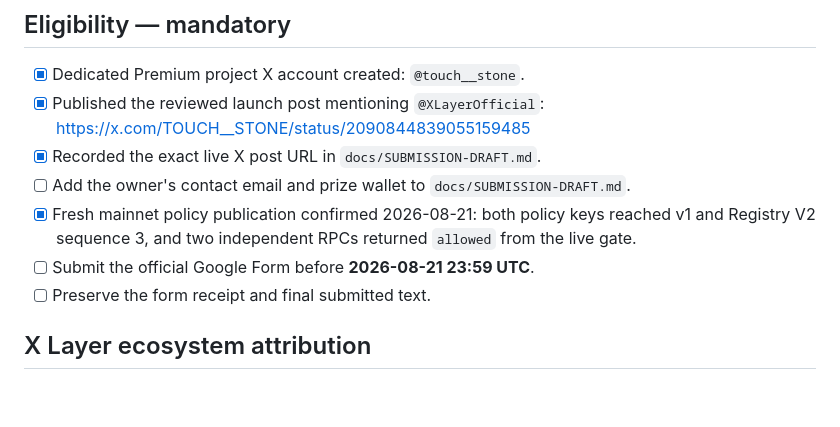
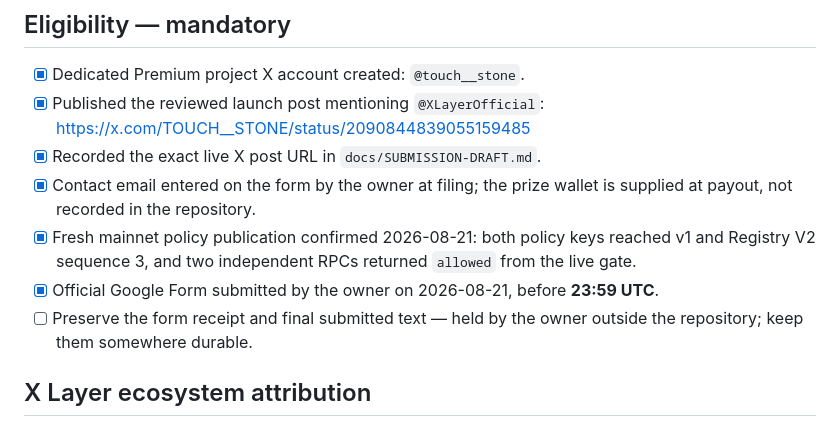
Before and after one commit to Ridwannurudeen/touchstone, a Markdown page: docs/FINAL-OWNER-ACTIONS.md, the part around the change. Rendered like a GitHub page; blank space fills up the shorter version.

```diff
--- a/docs/FINAL-OWNER-ACTIONS.md
+++ b/docs/FINAL-OWNER-ACTIONS.md
@@ -10,11 +10,11 @@ a form without the owner's explicit approval and account access.
 - [x] Published the reviewed launch post mentioning `@XLayerOfficial`:
   https://x.com/TOUCH__STONE/status/2090844839055159485
 - [x] Recorded the exact live X post URL in `docs/SUBMISSION-DRAFT.md`.
-- [ ] Add the owner's contact email and prize wallet to `docs/SUBMISSION-DRAFT.md`.
+- [x] Contact email entered on the form by the owner at filing; the prize wallet is supplied at payout, not recorded in the repository.
 - [x] Fresh mainnet policy publication confirmed 2026-08-21: both policy keys reached v1 and
   Registry V2 sequence 3, and two independent RPCs returned `allowed` from the live gate.
-- [ ] Submit the official Google Form before **2026-08-21 23:59 UTC**.
-- [ ] Preserve the form receipt and final submitted text.
+- [x] Official Google Form submitted by the owner on 2026-08-21, before **23:59 UTC**.
+- [ ] Preserve the form receipt and final submitted text — held by the owner outside the repository; keep them somewhere durable.
 
 ## X Layer ecosystem attribution
 
```
Also changed, not shown: docs/DEPLOY-T9.md (+23 -0 lines), docs/SUBMISSION-DRAFT.md (+16 -14 lines).
